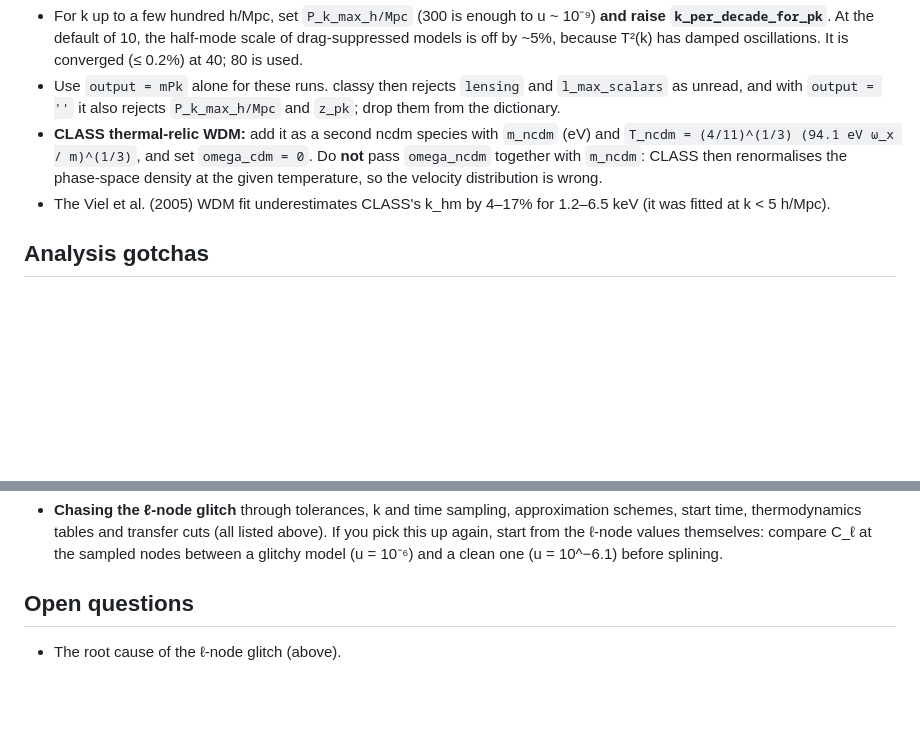
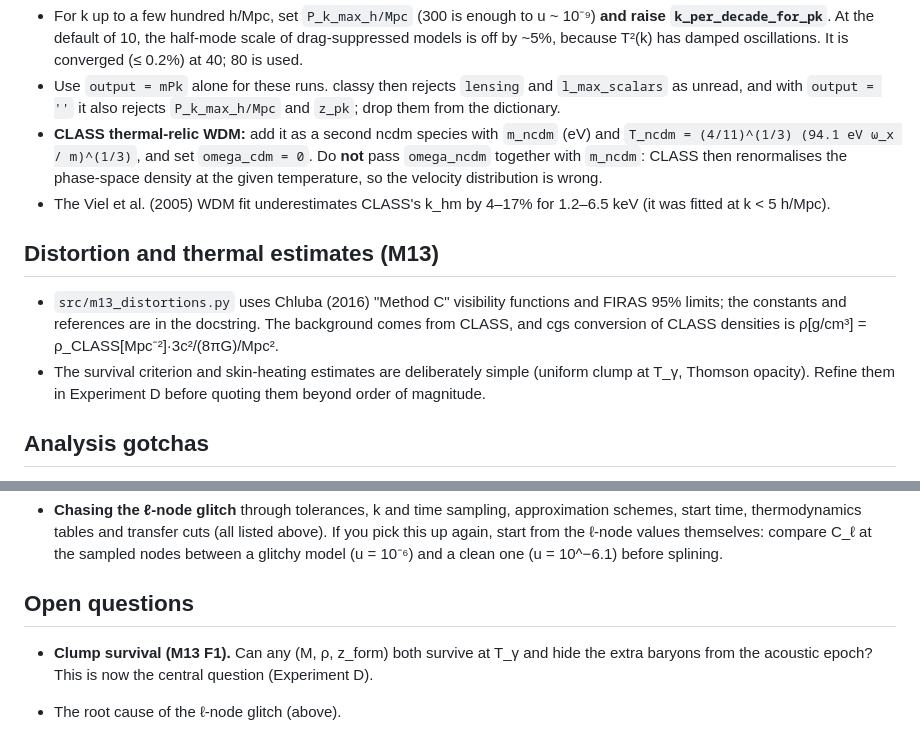
Before and after one commit to StephenJHardy/class_baryons, a Markdown page: doc/IMPLEMENTATION_NOTES.md, 2 parts joined by grey strips. Rendered like a GitHub page; blank space fills up the shorter version.

```diff
--- a/doc/IMPLEMENTATION_NOTES.md
+++ b/doc/IMPLEMENTATION_NOTES.md
@@ -111,6 +111,11 @@ Default CLASS v3.4.0 precision is only good to ~10⁻³ in C_ℓ for *relative*
 - **CLASS thermal-relic WDM:** add it as a second ncdm species with `m_ncdm` (eV) and `T_ncdm = (4/11)^(1/3) (94.1 eV ω_x / m)^(1/3)`, and set `omega_cdm = 0`. Do **not** pass `omega_ncdm` together with `m_ncdm`: CLASS then renormalises the phase-space density at the given temperature, so the velocity distribution is wrong.
 - The Viel et al. (2005) WDM fit underestimates CLASS's k_hm by 4–17% for 1.2–6.5 keV (it was fitted at k < 5 h/Mpc).
 
+## Distortion and thermal estimates (M13)
+
+- `src/m13_distortions.py` uses Chluba (2016) "Method C" visibility functions and FIRAS 95% limits; the constants and references are in the docstring. The background comes from CLASS, and cgs conversion of CLASS densities is ρ[g/cm³] = ρ_CLASS[Mpc⁻²]·3c²/(8πG)/Mpc².
+- The survival criterion and skin-heating estimates are deliberately simple (uniform clump at T_γ, Thomson opacity). Refine them in Experiment D before quoting them beyond order of magnitude.
+
 ## Analysis gotchas
 
 - **Peak finding.** Detect the peaks of D_ℓ independently in each model and match them by order. Tracking within a window around the ΛCDM peaks fails once shifts exceed the window (u ≳ 10⁻²). Strongly damped models can have fewer than 7 peaks below ℓ = 2500, so those are padded with NaN. Lensed peak 7 is poorly defined for u ≳ 5×10⁻⁴.
@@ -125,6 +130,8 @@ Default CLASS v3.4.0 precision is only good to ~10⁻³ in C_ℓ for *relative*
 
 ## Open questions
 
+- **Clump survival (M13 F1).** Can any (M, ρ, z_form) both survive at T_γ and hide the extra baryons from the acoustic epoch? This is now the central question (Experiment D).
+
 - The root cause of the ℓ-node glitch (above).
 - The small-scale diagnostics: at CMB-relevant u, k_½ ≲ 1.5 h/Mpc, well inside k ≤ 10 h/Mpc where P(k) is accurate. For u ≲ 10⁻⁷ the suppression scale lies beyond k = 10 h/Mpc, which would need `P_k_max_h/Mpc` raised and the high-k precision checked.
 - ~~Whether the low-ℓ EE deviation comes from clump scattering~~: **resolved in M6**. It is polarization generated by clump scattering (the c_E term), present at all ℓ and largest at ℓ ≈ 15–30.
```
Also changed, not shown: doc/RESULTS.md (+29 -2 lines), doc/experiment_log/2026-09-26_m13_energy_exchange.md (added, +97 -0 lines), figures/m13_thermal.png (added), 2 other files.
